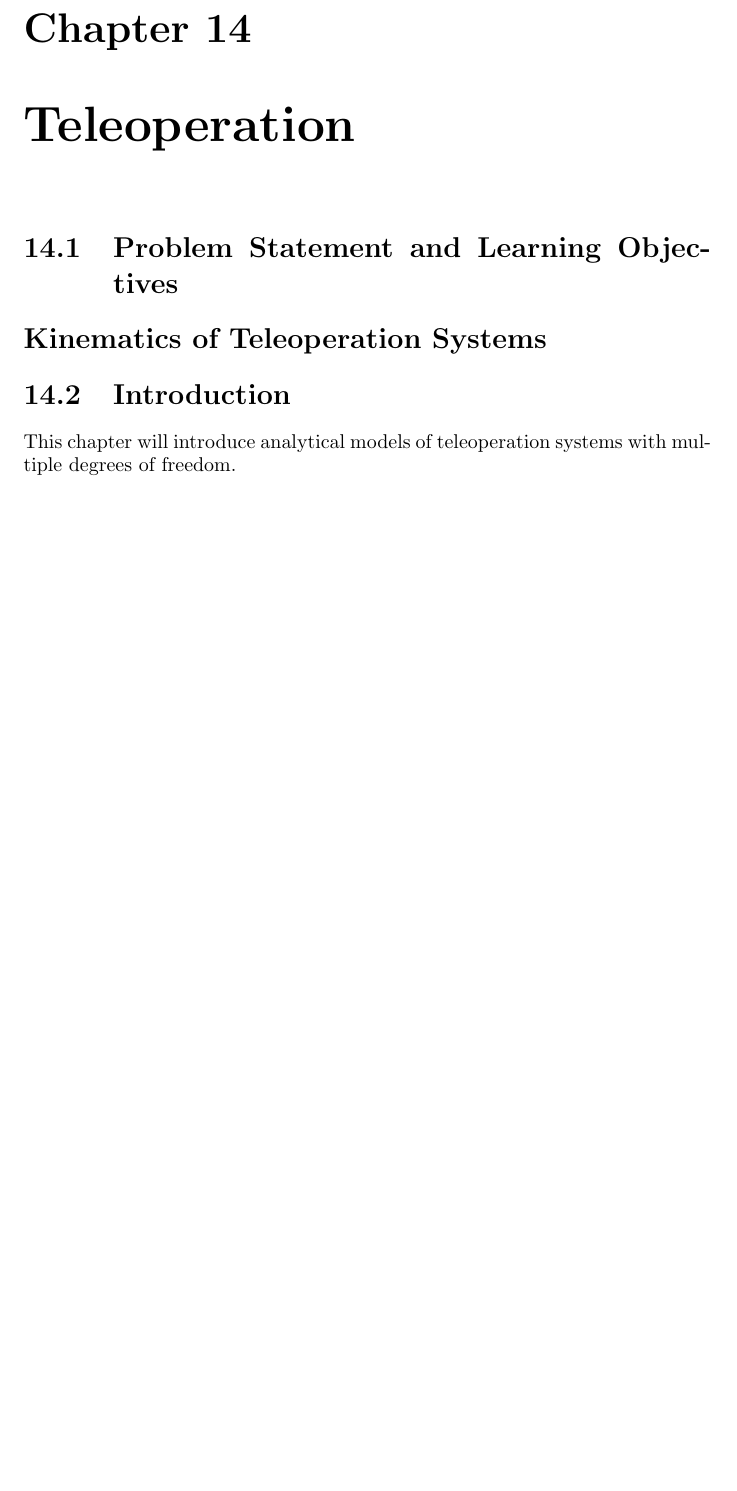
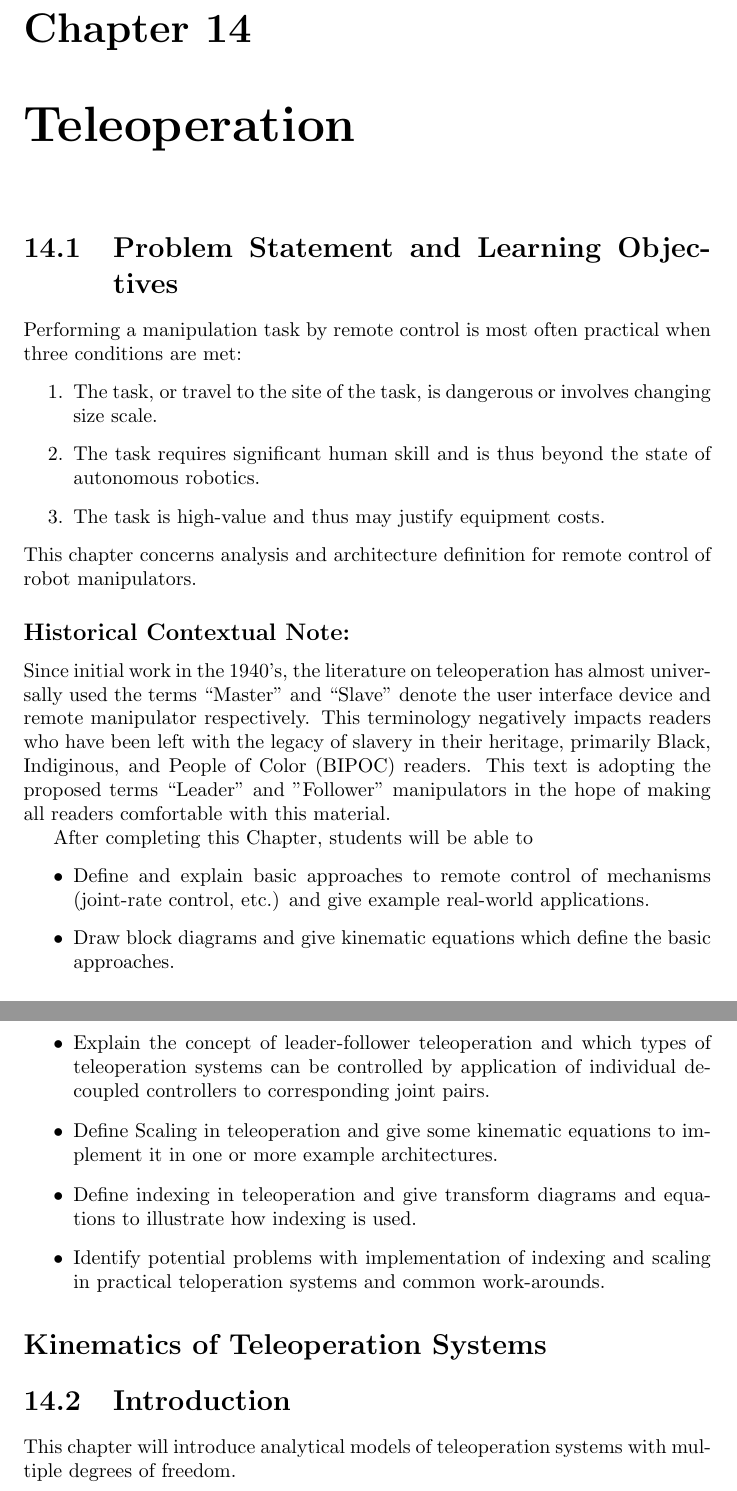
Before and after one commit to blake5634/Models_of_Robot_Manipulation, a LaTeX thesis (Book/Teleoperation.tex, which reads Book/includes/Prob_and_Obj_14.tex): part of page 3 of 38 before the commit and two parts of pages 3 and 4 of 39 after it, the two joined at a grey line, cut so that both start at the same text, the shorter picture padded with empty space. Compiled offline with pdfLaTeX; a LaTeX package or settings file that is missing is left out.

Commit message:
flesh out Chapt14 Learning Objs and cultural context

```diff
--- a/Book/includes/Prob_and_Obj_14.tex
+++ b/Book/includes/Prob_and_Obj_14.tex
@@ -1 +1,55 @@
 % Problem Statement and Learning Objectives for Chapter 14
+ Performing a manipulation task by remote
+control is most often practical when three conditions are met:
+\begin{enumerate}
+\item The task, or travel to the site of the task, is dangerous or involves
+changing size scale.
+\item The task requires significant human skill and is thus beyond the state of
+autonomous robotics.
+\item The task is high-value and thus may justify equipment costs.
+\end{enumerate}
+This chapter concerns analysis and architecture definition for
+remote control of robot manipulators.
+
+
+\subsection*{Historical Contextual Note:}
+Since initial work in the 1940's, the literature on teleoperation has almost universally
+used the terms ``Master" and ``Slave" denote the user interface device and remote manipulator
+respectively.   This terminology negatively impacts readers who have been left with
+the legacy of slavery in their heritage, primarily Black, Indiginous, and People of Color (BIPOC)
+readers.   This text is adopting the proposed terms ``Leader" and "Follower" manipulators
+in the hope of making all readers comfortable with this material.
+
+
+
+
+After completing this Chapter, students will be able to
+\begin{itemize}
+
+\item
+Define and explain basic approaches to remote control
+of mechanisms (joint-rate control, etc.) and give example
+real-world applications.
+
+\item
+Draw block diagrams and give kinematic equations which
+define the basic approaches.
+
+\item
+Explain the concept of leader-follower teleoperation and which types of teleoperation systems can be controlled by
+application of individual decoupled controllers to corresponding joint pairs.
+
+\item
+Define Scaling in teleoperation and give some kinematic
+equations to implement it in one or more example architectures.
+
+\item
+Define indexing in teleoperation and give transform diagrams and equations to illustrate how indexing is used.
+
+\item
+Identify potential problems with implementation of indexing
+and scaling in practical teloperation systems and common
+work-arounds.
+
+
+\end{itemize}
```
